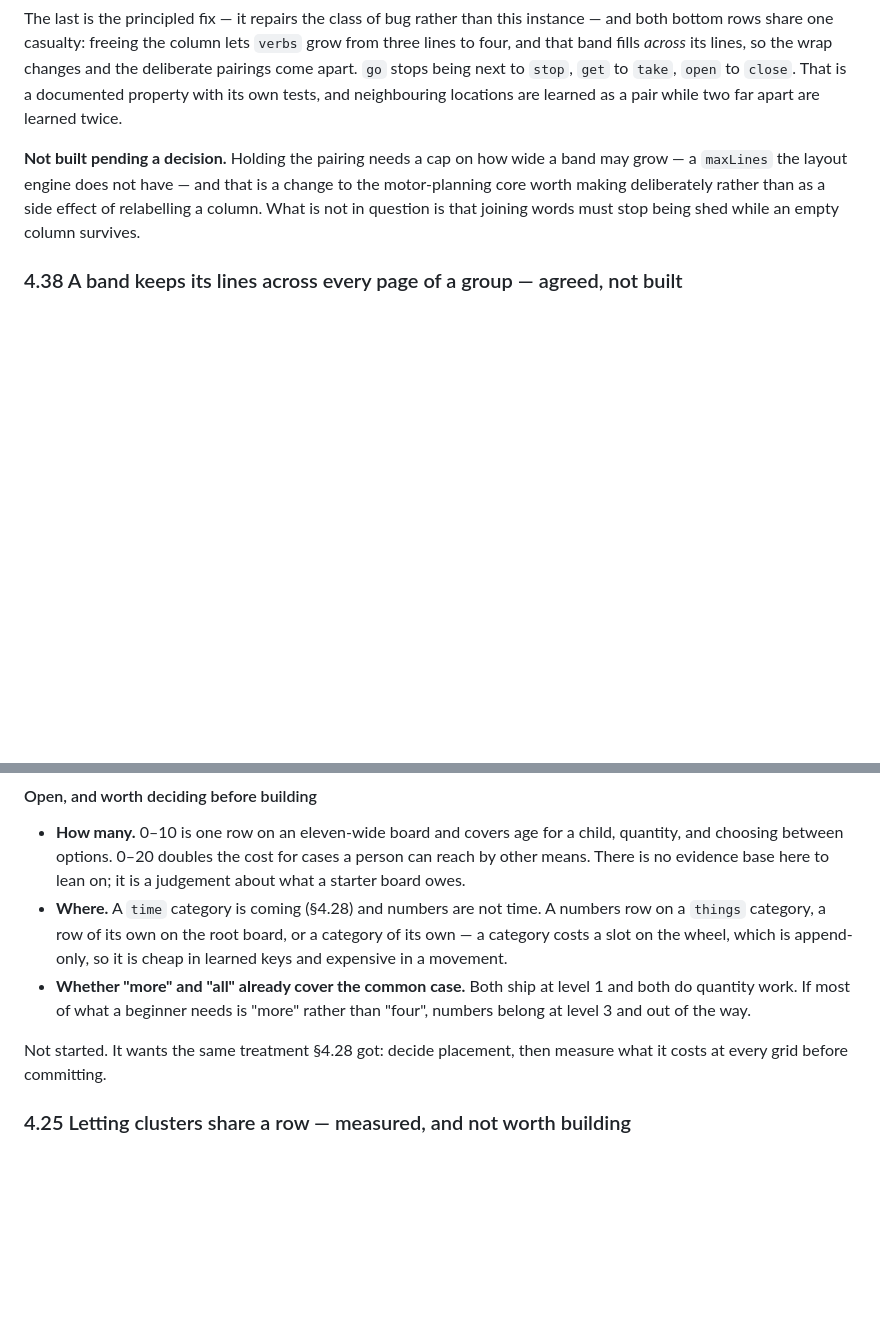
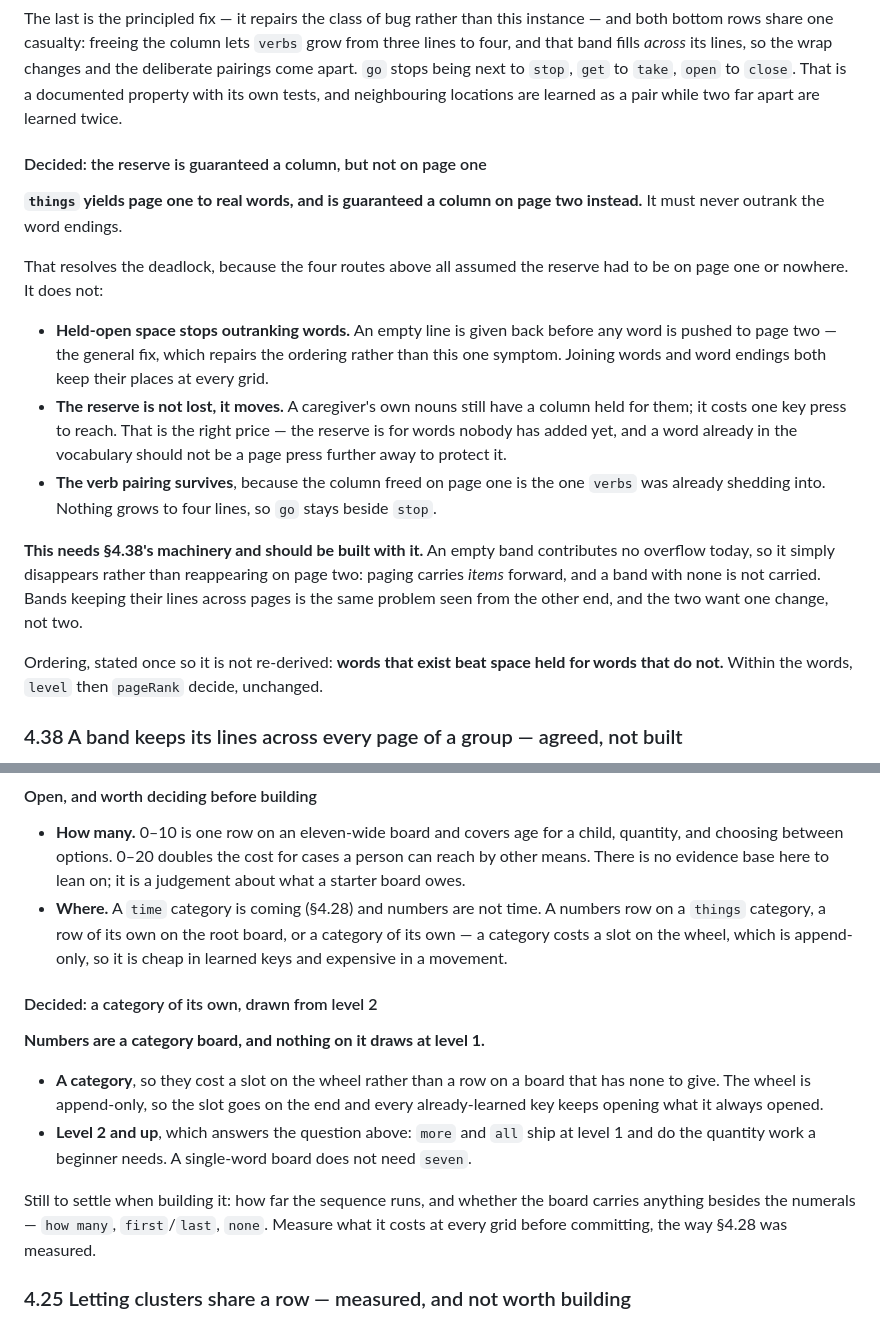
Before and after one commit to sheyaln/wordbridge-flutter, a Markdown page: REQUIREMENTS.md, 2 parts joined by grey strips. GitHub-like rendering; blank space fills up the shorter version.

Commit message:
Settled that the things reserve moves to page two, and numbers are a level 2 category

```diff
--- a/REQUIREMENTS.md
+++ b/REQUIREMENTS.md
@@ -1446,11 +1446,35 @@ next to `stop`, `get` to `take`, `open` to `close`. That is a documented
 property with its own tests, and neighbouring locations are learned as a pair
 while two far apart are learned twice.
 
-**Not built pending a decision.** Holding the pairing needs a cap on how wide a
-band may grow — a `maxLines` the layout engine does not have — and that is a
-change to the motor-planning core worth making deliberately rather than as a
-side effect of relabelling a column. What is not in question is that joining
-words must stop being shed while an empty column survives.
+#### Decided: the reserve is guaranteed a column, but not on page one
+
+**`things` yields page one to real words, and is guaranteed a column on page
+two instead.** It must never outrank the word endings.
+
+That resolves the deadlock, because the four routes above all assumed the
+reserve had to be on page one or nowhere. It does not:
+
+- **Held-open space stops outranking words.** An empty line is given back
+  before any word is pushed to page two — the general fix, which repairs the
+  ordering rather than this one symptom. Joining words and word endings both
+  keep their places at every grid.
+- **The reserve is not lost, it moves.** A caregiver's own nouns still have a
+  column held for them; it costs one key press to reach. That is the right
+  price — the reserve is for words nobody has added yet, and a word already in
+  the vocabulary should not be a page press further away to protect it.
+- **The verb pairing survives**, because the column freed on page one is the
+  one `verbs` was already shedding into. Nothing grows to four lines, so `go`
+  stays beside `stop`.
+
+**This needs §4.38's machinery and should be built with it.** An empty band
+contributes no overflow today, so it simply disappears rather than reappearing
+on page two: paging carries *items* forward, and a band with none is not
+carried. Bands keeping their lines across pages is the same problem seen from
+the other end, and the two want one change, not two.
+
+Ordering, stated once so it is not re-derived: **words that exist beat space
+held for words that do not.** Within the words, `level` then `pageRank` decide,
+unchanged.
 
 ### 4.38 A band keeps its lines across every page of a group — agreed, not built
 
@@ -1571,12 +1595,21 @@ choices, and that breaks two of this board's assumptions:
   numbers row on a `things` category, a row of its own on the root board, or a
   category of its own — a category costs a slot on the wheel, which is
   append-only, so it is cheap in learned keys and expensive in a movement.
-- **Whether "more" and "all" already cover the common case.** Both ship at
-  level 1 and both do quantity work. If most of what a beginner needs is "more"
-  rather than "four", numbers belong at level 3 and out of the way.
-
-Not started. It wants the same treatment §4.28 got: decide placement, then
-measure what it costs at every grid before committing.
+#### Decided: a category of its own, drawn from level 2
+
+**Numbers are a category board, and nothing on it draws at level 1.**
+
+- **A category**, so they cost a slot on the wheel rather than a row on a board
+  that has none to give. The wheel is append-only, so the slot goes on the end
+  and every already-learned key keeps opening what it always opened.
+- **Level 2 and up**, which answers the question above: `more` and `all` ship at
+  level 1 and do the quantity work a beginner needs. A single-word board does
+  not need `seven`.
+
+Still to settle when building it: how far the sequence runs, and whether the
+board carries anything besides the numerals — `how many`, `first`/`last`,
+`none`. Measure what it costs at every grid before committing, the way §4.28
+was measured.
 
 ### 4.25 Letting clusters share a row — measured, and not worth building
 
```
